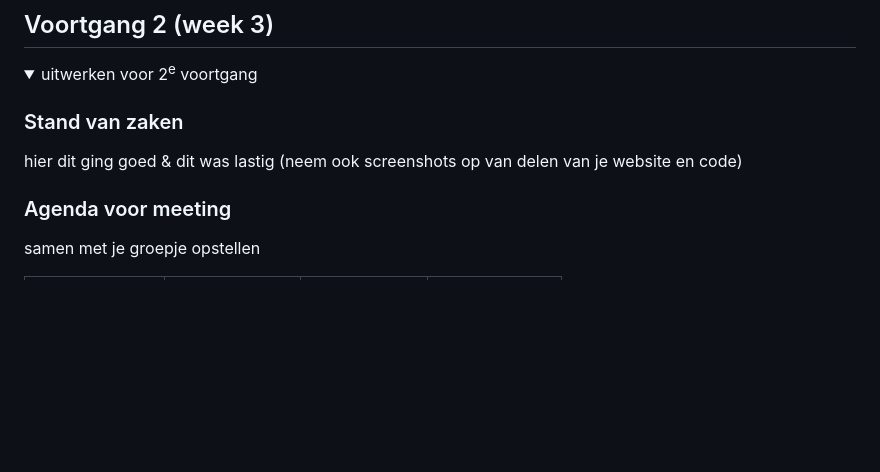
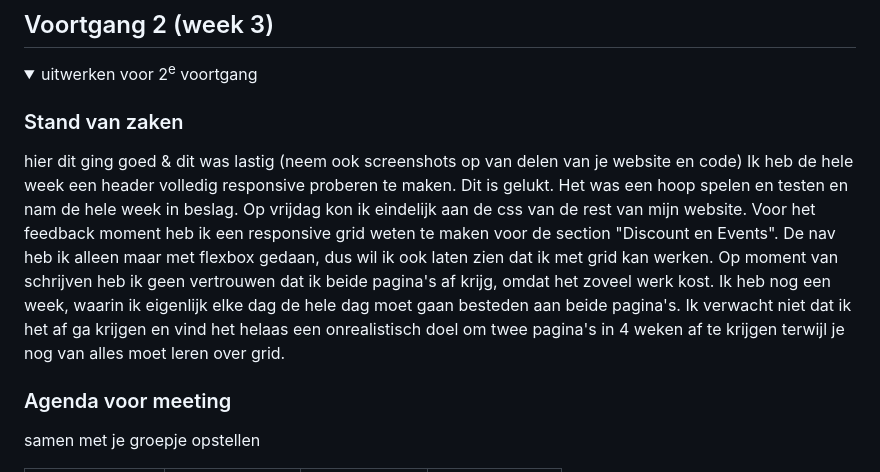
Before and after one commit to Devinket/dvdkfed, a Markdown page: README.md, the part around the change. GitHub-like rendering; folded sections open; blank space fills up the shorter version.

```diff
--- a/README.md
+++ b/README.md
@@ -131,7 +131,8 @@ Ik heb ook beetje gespeeld met javascript alvast. Dit was wel heel lastig, omdat
 
   ### Stand van zaken
   hier dit ging goed & dit was lastig (neem ook screenshots op van delen van je website en code)
-
+Ik heb de hele week een header volledig responsive proberen te maken. Dit is gelukt. Het was een hoop spelen en testen en nam de hele week in beslag. Op vrijdag kon ik eindelijk aan de css van de rest van mijn website. Voor het feedback moment heb ik een responsive grid weten te maken voor de section "Discount en Events". De nav heb ik alleen maar met flexbox gedaan, dus wil ik ook laten zien dat ik met grid kan werken.
+Op moment van schrijven heb ik geen vertrouwen dat ik beide pagina's af krijg, omdat het zoveel werk kost. Ik heb nog een week, waarin ik eigenlijk elke dag de hele dag moet gaan besteden aan beide pagina's. Ik verwacht niet dat ik het af ga krijgen en vind het helaas een onrealistisch doel om twee pagina's in 4 weken af te krijgen terwijl je nog van alles moet leren over grid.
 
   ### Agenda voor meeting
   samen met je groepje opstellen
```
